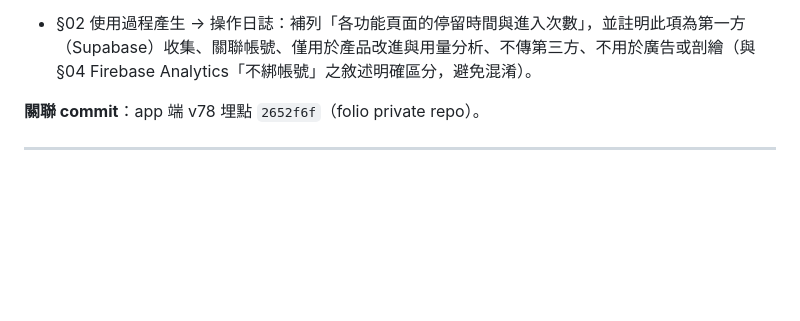
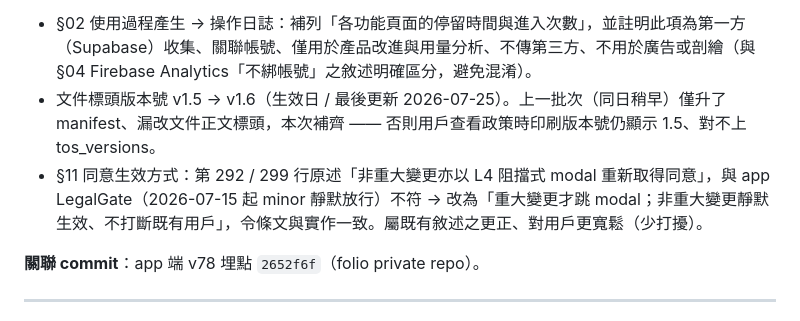
Before and after one commit to folio0427/folio-web, a Markdown page: legal/CHANGELOG.md, the part around the change. GitHub-like rendering; blank space fills up the shorter version.

```diff
--- a/legal/CHANGELOG.md
+++ b/legal/CHANGELOG.md
@@ -27,6 +27,8 @@ app v78 新增「頁面停留時間」遙測：每人每天彙總各功能頁的
 **Privacy 變更：**
 
 - §02 使用過程產生 → 操作日誌：補列「各功能頁面的停留時間與進入次數」，並註明此項為第一方（Supabase）收集、關聯帳號、僅用於產品改進與用量分析、不傳第三方、不用於廣告或剖繪（與 §04 Firebase Analytics「不綁帳號」之敘述明確區分，避免混淆）。
+- 文件標頭版本號 v1.5 → v1.6（生效日 / 最後更新 2026-07-25）。上一批次（同日稍早）僅升了 manifest、漏改文件正文標頭，本次補齊 —— 否則用戶查看政策時印刷版本號仍顯示 1.5、對不上 tos_versions。
+- §11 同意生效方式：第 292 / 299 行原述「非重大變更亦以 L4 阻擋式 modal 重新取得同意」，與 app LegalGate（2026-07-15 起 minor 靜默放行）不符 → 改為「重大變更才跳 modal；非重大變更靜默生效、不打斷既有用戶」，令條文與實作一致。屬既有敘述之更正、對用戶更寬鬆（少打擾）。
 
 **關聯 commit**：app 端 v78 埋點 `2652f6f`（folio private repo）。
 
```
Also changed, not shown: legal/privacy_en.md (+3 -3 lines), legal/privacy_zh.md (+3 -3 lines).
